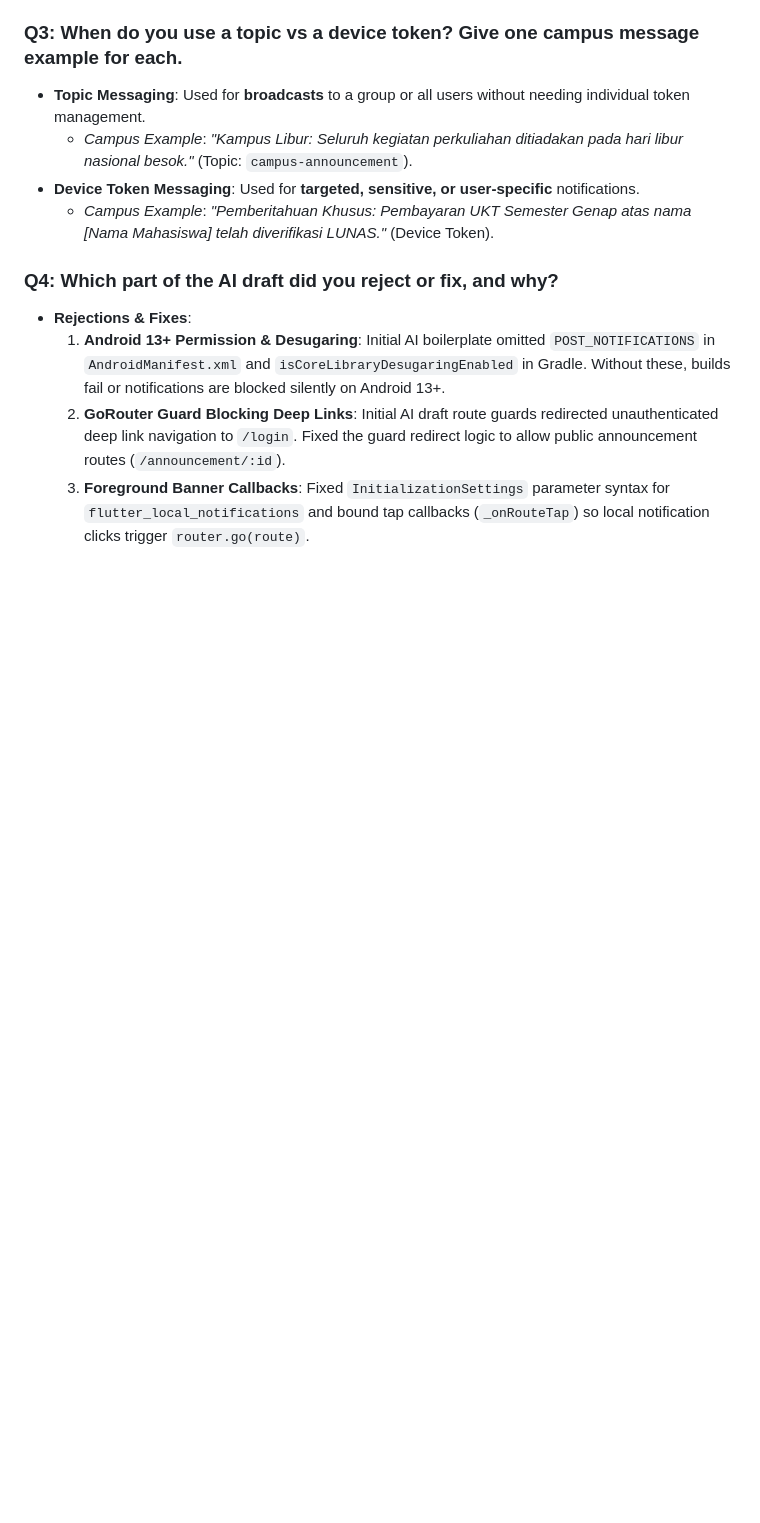
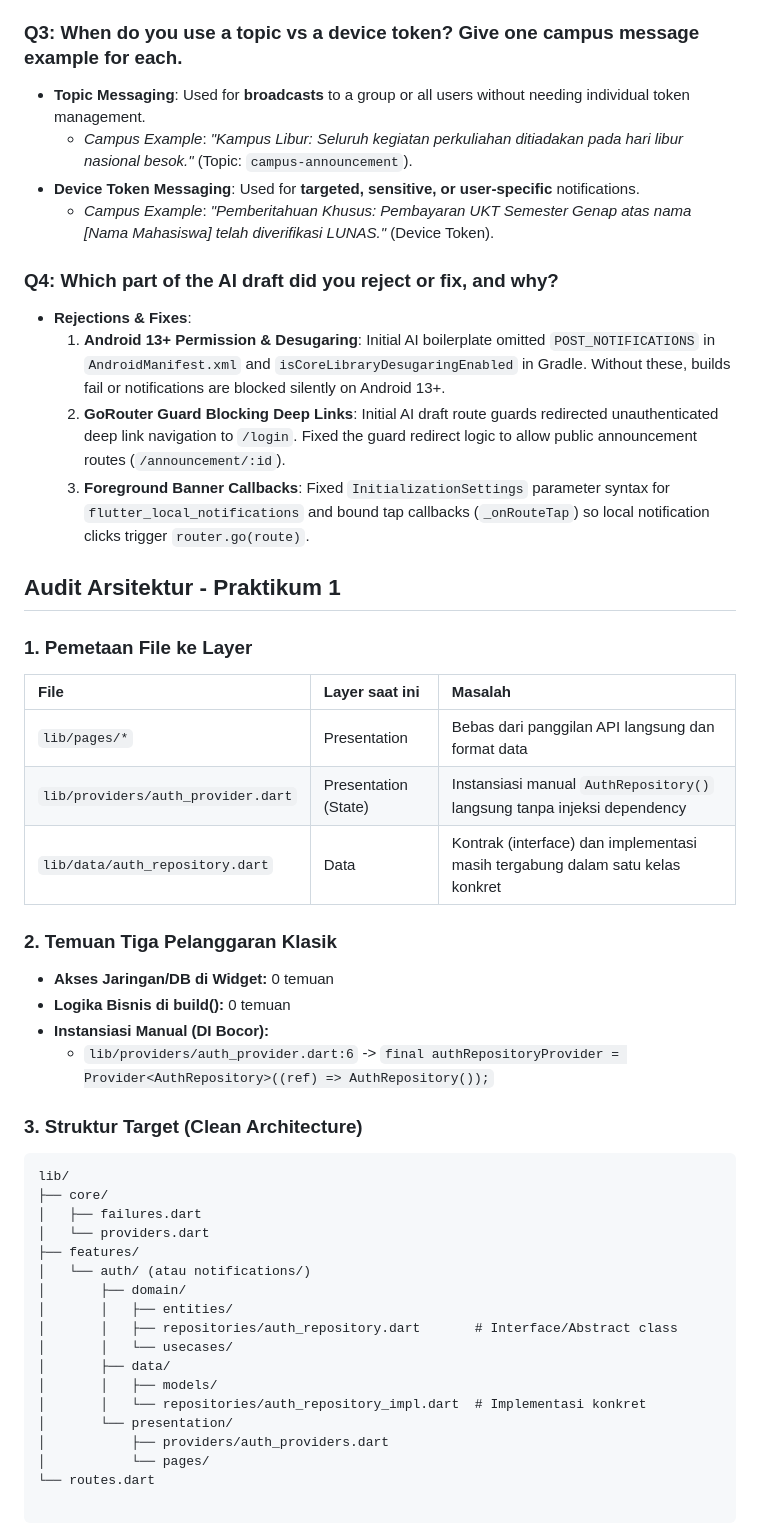
Before and after one commit to ichaxpro/244107020023-mobile-course, a Markdown page: 06-week-6-authentication-security-fcm/campus_notify/README.md, the part around the change. Rendered like a GitHub page; blank space fills up the shorter version.

Commit message:
chore: snapshot before clean architecture

````diff
--- a/06-week-6-authentication-security-fcm/campus_notify/README.md
+++ b/06-week-6-authentication-security-fcm/campus_notify/README.md
@@ -108,3 +108,38 @@ All three app lifecycle states were tested with the payload `{"route": "/announc
   1. **Android 13+ Permission & Desugaring**: Initial AI boilerplate omitted `POST_NOTIFICATIONS` in `AndroidManifest.xml` and `isCoreLibraryDesugaringEnabled` in Gradle. Without these, builds fail or notifications are blocked silently on Android 13+.
   2. **GoRouter Guard Blocking Deep Links**: Initial AI draft route guards redirected unauthenticated deep link navigation to `/login`. Fixed the guard redirect logic to allow public announcement routes (`/announcement/:id`).
   3. **Foreground Banner Callbacks**: Fixed `InitializationSettings` parameter syntax for `flutter_local_notifications` and bound tap callbacks (`_onRouteTap`) so local notification clicks trigger `router.go(route)`.
+
+## Audit Arsitektur - Praktikum 1
+
+### 1. Pemetaan File ke Layer
+| File | Layer saat ini | Masalah |
+| :--- | :--- | :--- |
+| `lib/pages/*` | Presentation | Bebas dari panggilan API langsung dan format data |
+| `lib/providers/auth_provider.dart` | Presentation (State) | Instansiasi manual `AuthRepository()` langsung tanpa injeksi dependency |
+| `lib/data/auth_repository.dart` | Data | Kontrak (interface) dan implementasi masih tergabung dalam satu kelas konkret |
+
+### 2. Temuan Tiga Pelanggaran Klasik
+- **Akses Jaringan/DB di Widget:** 0 temuan
+- **Logika Bisnis di build():** 0 temuan
+- **Instansiasi Manual (DI Bocor):**
+  - `lib/providers/auth_provider.dart:6` -> `final authRepositoryProvider = Provider<AuthRepository>((ref) => AuthRepository());`
+
+### 3. Struktur Target (Clean Architecture)
+```text
+lib/
+├── core/
+│   ├── failures.dart
+│   └── providers.dart
+├── features/
+│   └── auth/ (atau notifications/)
+│       ├── domain/
+│       │   ├── entities/
+│       │   ├── repositories/auth_repository.dart       # Interface/Abstract class
+│       │   └── usecases/
+│       ├── data/
+│       │   ├── models/
+│       │   └── repositories/auth_repository_impl.dart  # Implementasi konkret
+│       └── presentation/
+│           ├── providers/auth_providers.dart
+│           └── pages/
+└── routes.dart
````
